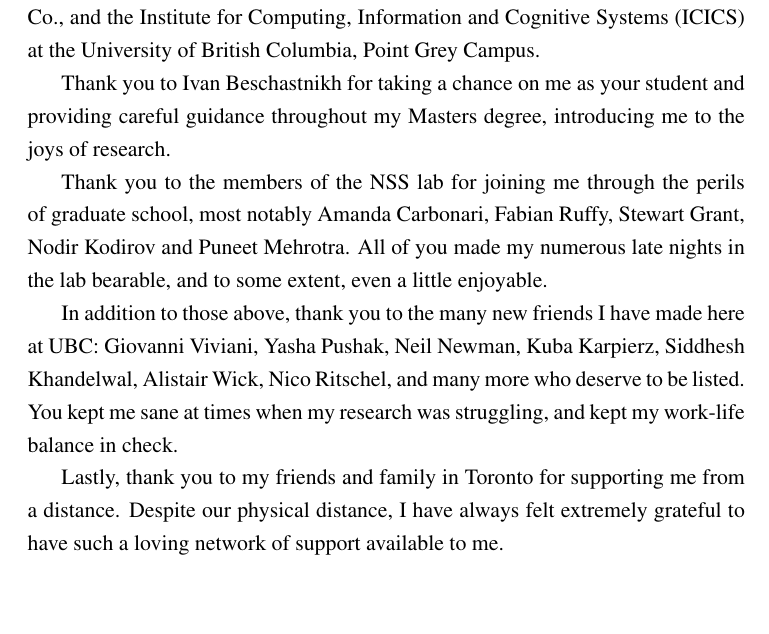
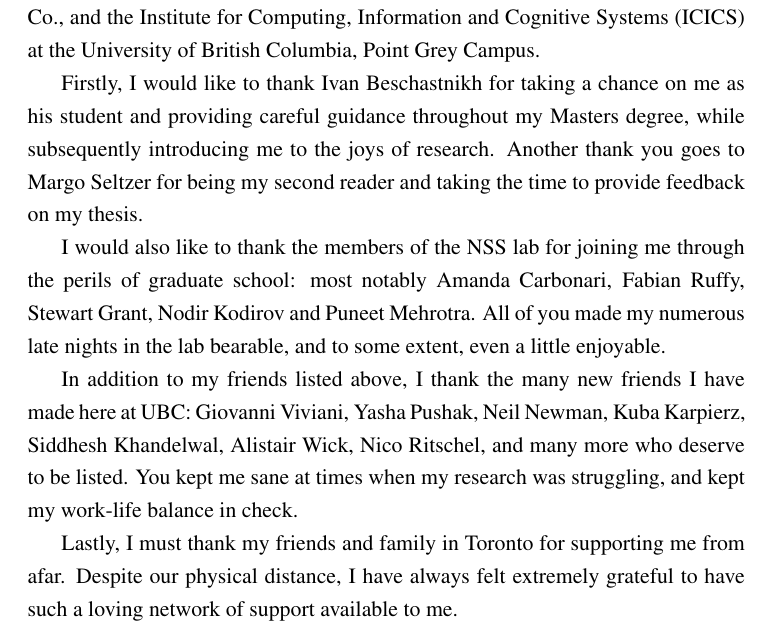
Before and after one commit to clementfung/mscthesis, a LaTeX thesis (diss.tex, which reads ack.tex): part of page 12 of 58, cut so that both start at the same text, the shorter picture padded with empty space. Compiled offline with pdfLaTeX.

Commit message:
Clean up acks

```diff
--- a/ack.tex
+++ b/ack.tex
@@ -9,23 +9,25 @@ Technologies Co., and the Institute for Computing, Information and
 Cognitive Systems (ICICS) at the University of British Columbia, Point
 Grey Campus.
 
-Thank you to Ivan Beschastnikh for taking a chance on me as your
-student and providing careful guidance throughout my Masters degree,
-introducing me to the joys of research.
+Firstly, I would like to thank Ivan Beschastnikh for taking a chance
+on me as his student and providing careful guidance throughout my
+Masters degree, while subsequently introducing me to the joys of
+research. Another thank you goes to Margo Seltzer for being my second
+reader and taking the time to provide feedback on my thesis.
 
-Thank you to the members of the NSS lab for joining me through the
-perils of graduate school, most notably Amanda Carbonari, Fabian
-Ruffy, Stewart Grant, Nodir Kodirov and Puneet Mehrotra. All of you
-made my numerous late nights in the lab bearable, and to some extent,
-even a little enjoyable.
+I would also like to thank the members of the NSS lab for joining me
+through the perils of graduate school: most notably Amanda Carbonari,
+Fabian Ruffy, Stewart Grant, Nodir Kodirov and Puneet Mehrotra. All of
+you made my numerous late nights in the lab bearable, and to some
+extent, even a little enjoyable.
 
-In addition to those above, thank you to the many new friends I have
-made here at UBC: Giovanni Viviani, Yasha Pushak, Neil Newman, Kuba
-Karpierz, Siddhesh Khandelwal, Alistair Wick, Nico Ritschel, and many
-more who deserve to be listed. You kept me sane at times when my
+In addition to my friends listed above, I thank the many new friends I
+have made here at UBC: Giovanni Viviani, Yasha Pushak, Neil Newman,
+Kuba Karpierz, Siddhesh Khandelwal, Alistair Wick, Nico Ritschel, and
+many more who deserve to be listed. You kept me sane at times when my
 research was struggling, and kept my work-life balance in check.
 
-Lastly, thank you to my friends and family in Toronto for supporting
-me from a distance. Despite our physical distance, I have always felt
+Lastly, I must thank my friends and family in Toronto for supporting
+me from afar. Despite our physical distance, I have always felt
 extremely grateful to have such a loving network of support available
 to me.
```
Also changed, not shown: doc.pdf.
